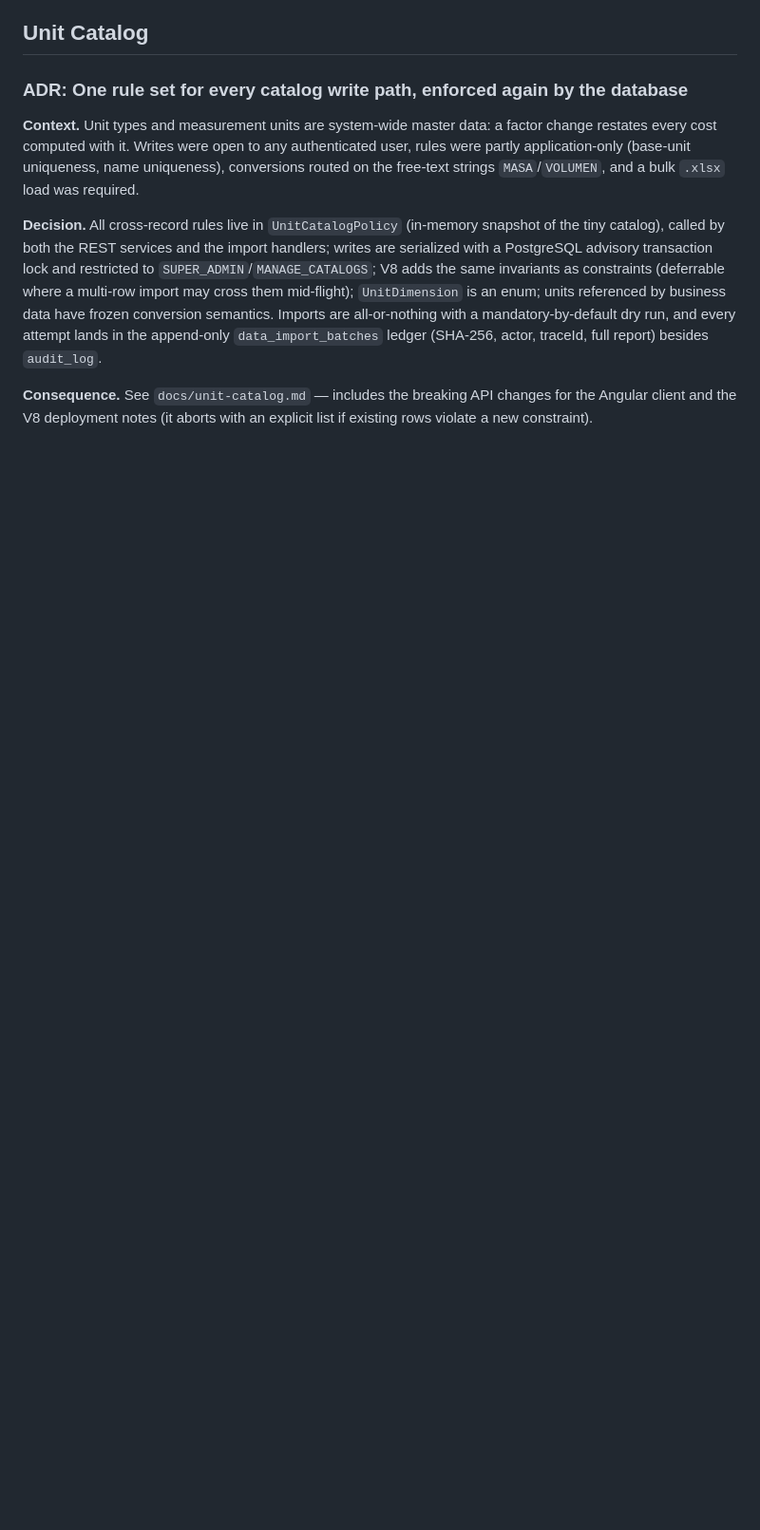
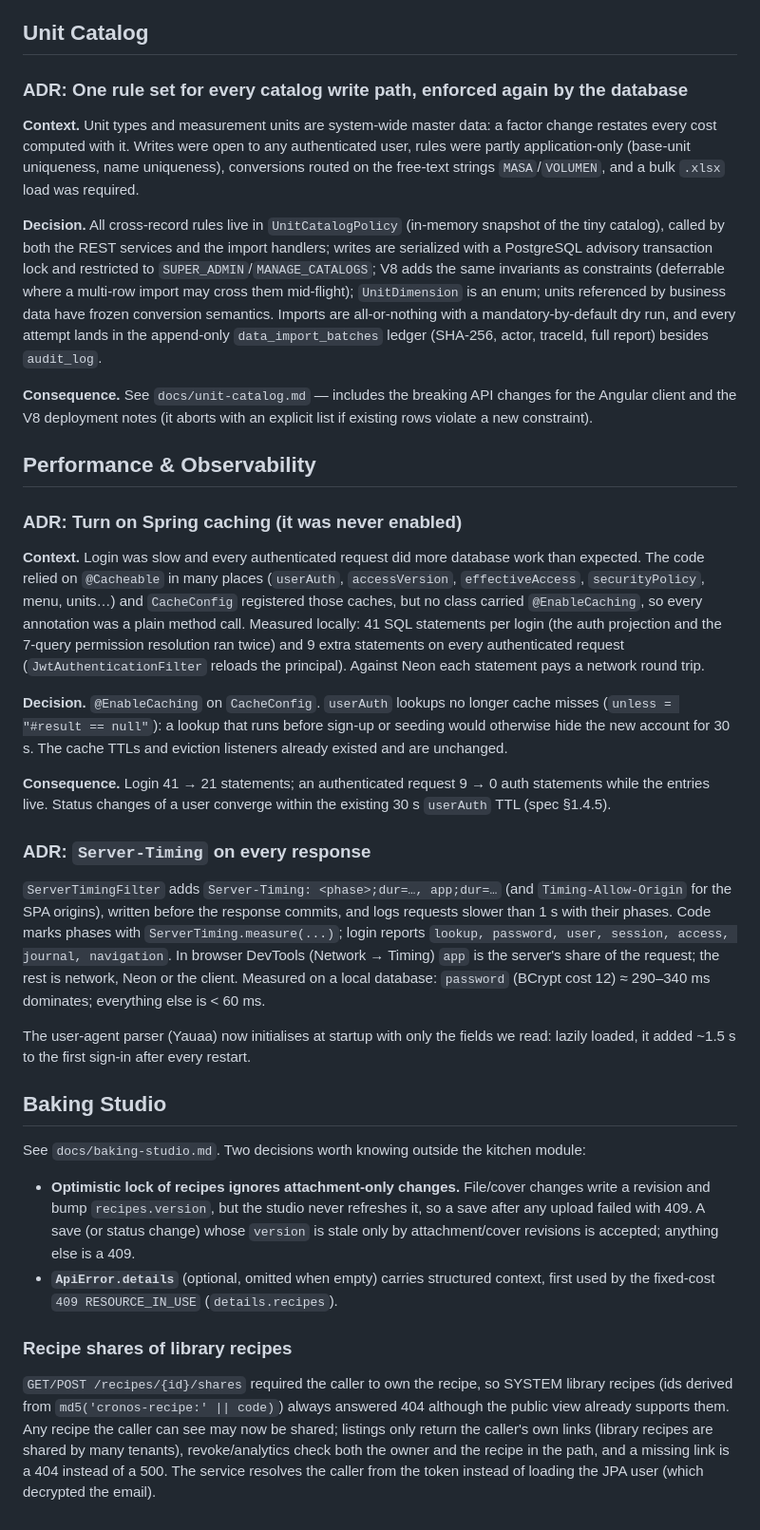
Before and after one commit to Anton-01/cronos-enterprise-bakery-system, a Markdown page: context.md, the part around the change. Shown at 95% size. Rendered like a GitHub page; blank space fills up the shorter version.

Commit message:
Document the baking studio backend, caching and Server-Timing decisions
Co-Authored-By: Claude Opus 5.5 <noreply@anthropic.com>
Claude-Session: https://claude.ai/code/session_018mvNZnK1Ryqb5CCo7Q4u3R

```diff
--- a/context.md
+++ b/context.md
@@ -230,3 +230,50 @@ append-only `data_import_batches` ledger (SHA-256, actor, traceId, full report)
 
 **Consequence.** See `docs/unit-catalog.md` — includes the breaking API changes for the Angular client
 and the V8 deployment notes (it aborts with an explicit list if existing rows violate a new constraint).
+
+## Performance & Observability
+
+### ADR: Turn on Spring caching (it was never enabled)
+
+**Context.** Login was slow and every authenticated request did more database work than expected. The code
+relied on `@Cacheable` in many places (`userAuth`, `accessVersion`, `effectiveAccess`, `securityPolicy`, menu,
+units…) and `CacheConfig` registered those caches, but no class carried `@EnableCaching`, so every annotation was
+a plain method call. Measured locally: 41 SQL statements per login (the auth projection and the 7-query permission
+resolution ran twice) and 9 extra statements on every authenticated request (`JwtAuthenticationFilter` reloads the
+principal). Against Neon each statement pays a network round trip.
+
+**Decision.** `@EnableCaching` on `CacheConfig`. `userAuth` lookups no longer cache misses (`unless = "#result ==
+null"`): a lookup that runs before sign-up or seeding would otherwise hide the new account for 30 s. The cache
+TTLs and eviction listeners already existed and are unchanged.
+
+**Consequence.** Login 41 → 21 statements; an authenticated request 9 → 0 auth statements while the entries live.
+Status changes of a user converge within the existing 30 s `userAuth` TTL (spec §1.4.5).
+
+### ADR: `Server-Timing` on every response
+
+`ServerTimingFilter` adds `Server-Timing: <phase>;dur=…, app;dur=…` (and `Timing-Allow-Origin` for the SPA origins),
+written before the response commits, and logs requests slower than 1 s with their phases. Code marks phases with
+`ServerTiming.measure(...)`; login reports `lookup, password, user, session, access, journal, navigation`. In browser
+DevTools (Network → Timing) `app` is the server's share of the request; the rest is network, Neon or the client.
+Measured on a local database: `password` (BCrypt cost 12) ≈ 290–340 ms dominates; everything else is < 60 ms.
+
+The user-agent parser (Yauaa) now initialises at startup with only the fields we read: lazily loaded, it added
+~1.5 s to the first sign-in after every restart.
+
+## Baking Studio
+
+See `docs/baking-studio.md`. Two decisions worth knowing outside the kitchen module:
+
+- **Optimistic lock of recipes ignores attachment-only changes.** File/cover changes write a revision and bump
+  `recipes.version`, but the studio never refreshes it, so a save after any upload failed with 409. A save (or
+  status change) whose `version` is stale only by attachment/cover revisions is accepted; anything else is a 409.
+- **`ApiError.details`** (optional, omitted when empty) carries structured context, first used by the fixed-cost
+  `409 RESOURCE_IN_USE` (`details.recipes`).
+
+### Recipe shares of library recipes
+
+`GET/POST /recipes/{id}/shares` required the caller to own the recipe, so SYSTEM library recipes (ids derived from
+`md5('cronos-recipe:' || code)`) always answered 404 although the public view already supports them. Any recipe the
+caller can see may now be shared; listings only return the caller's own links (library recipes are shared by many
+tenants), revoke/analytics check both the owner and the recipe in the path, and a missing link is a 404 instead
+of a 500. The service resolves the caller from the token instead of loading the JPA user (which decrypted the email).
```
Also changed, not shown: docs/baking-studio.md (added, +82 -0 lines).
